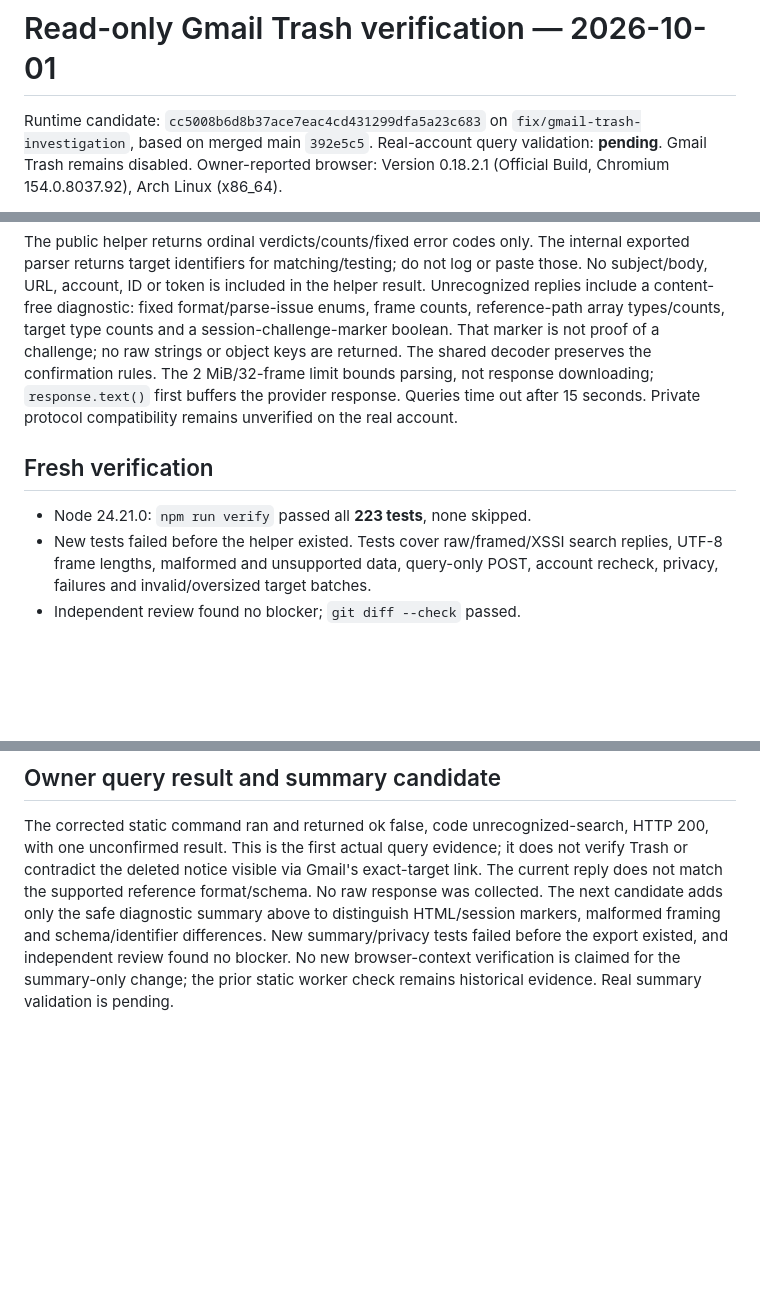
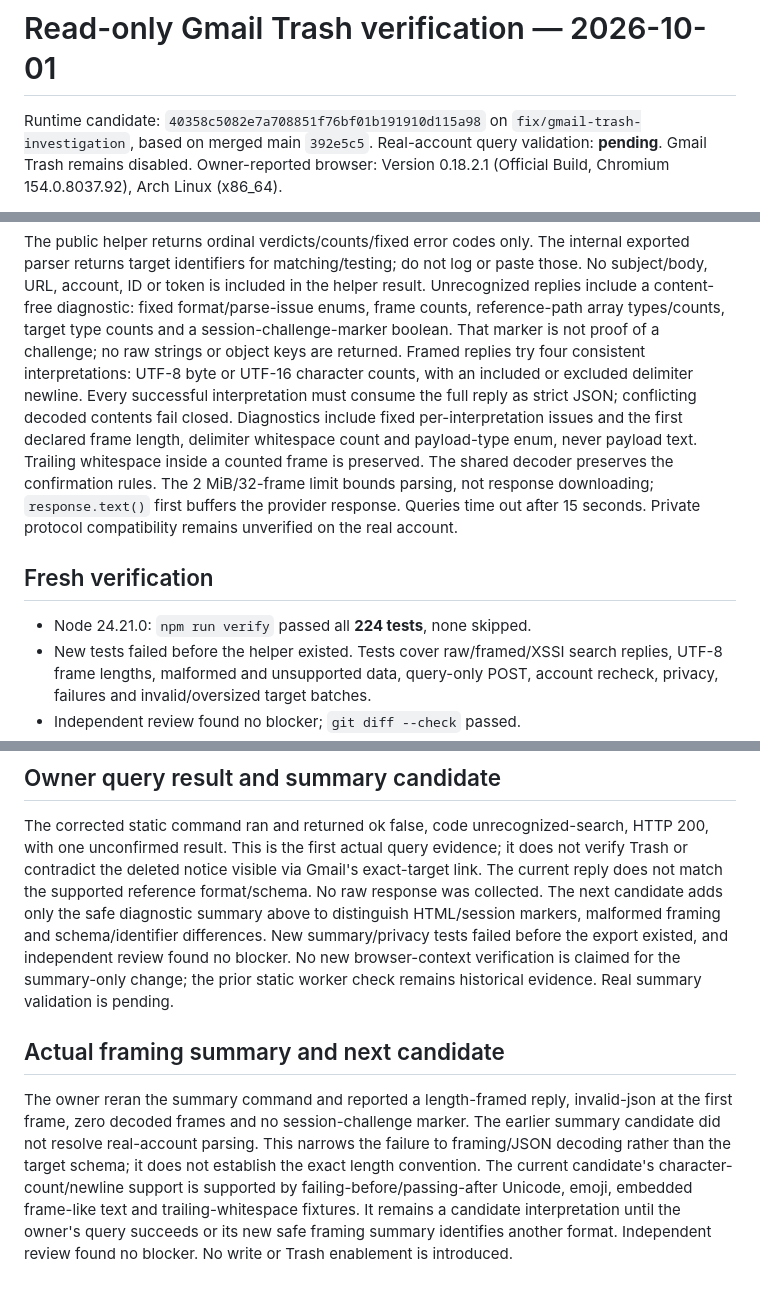
Before and after one commit to blind0wl/gmail-outlook-extension, a Markdown page: docs/acceptance/2026-10-01-gmail-trash-verification.md, 3 parts joined by grey strips. GitHub-like rendering; blank space fills up the shorter version.

Commit message:
docs: record first-frame failure and strict framing candidate

```diff
--- a/docs/acceptance/2026-10-01-gmail-trash-verification.md
+++ b/docs/acceptance/2026-10-01-gmail-trash-verification.md
@@ -1,6 +1,6 @@
 # Read-only Gmail Trash verification — 2026-10-01
 
-Runtime candidate: `cc5008b6d8b37ace7eac4cd431299dfa5a23c683` on
+Runtime candidate: `40358c5082e7a708851f76bf01b191910d115a98` on
 `fix/gmail-trash-investigation`, based on merged main `392e5c5`.
 Real-account query validation: **pending**. Gmail Trash remains disabled.
 Owner-reported browser: Version 0.18.2.1 (Official Build, Chromium
@@ -34,14 +34,20 @@ log or paste those. No subject/body, URL, account, ID or token is included in th
 helper result. Unrecognized replies include a content-free diagnostic: fixed
 format/parse-issue enums, frame counts, reference-path array types/counts, target
 type counts and a session-challenge-marker boolean. That marker is not proof of
-a challenge; no raw strings or object keys are returned. The shared decoder
+a challenge; no raw strings or object keys are returned. Framed replies try four
+consistent interpretations: UTF-8 byte or UTF-16 character counts, with an
+included or excluded delimiter newline. Every successful interpretation must
+consume the full reply as strict JSON; conflicting decoded contents fail closed.
+Diagnostics include fixed per-interpretation issues and the first declared frame
+length, delimiter whitespace count and payload-type enum, never payload text.
+Trailing whitespace inside a counted frame is preserved. The shared decoder
 preserves the confirmation rules. The 2 MiB/32-frame limit bounds parsing, not response downloading;
 `response.text()` first buffers the provider response. Queries time out after
 15 seconds. Private protocol compatibility remains unverified on the real account.
 
 ## Fresh verification
 
-- Node 24.21.0: `npm run verify` passed all **223 tests**, none skipped.
+- Node 24.21.0: `npm run verify` passed all **224 tests**, none skipped.
 - New tests failed before the helper existed. Tests cover raw/framed/XSSI search
   replies, UTF-8 frame lengths, malformed and unsupported data, query-only POST,
   account recheck, privacy, failures and invalid/oversized target batches.
@@ -95,3 +101,16 @@ framing and schema/identifier differences. New summary/privacy tests failed
 before the export existed, and independent review found no blocker. No new
 browser-context verification is claimed for the summary-only change; the prior
 static worker check remains historical evidence. Real summary validation is pending.
+
+## Actual framing summary and next candidate
+
+The owner reran the summary command and reported a length-framed reply,
+invalid-json at the first frame, zero decoded frames and no session-challenge
+marker. The earlier summary candidate did not resolve real-account parsing.
+This narrows the failure to framing/JSON decoding rather than the target schema;
+it does not establish the exact length convention. The current candidate's
+character-count/newline support is supported by failing-before/passing-after
+Unicode, emoji, embedded frame-like text and trailing-whitespace fixtures. It
+remains a candidate interpretation until the owner's query succeeds or its new
+safe framing summary identifies another format. Independent review found no
+blocker. No write or Trash enablement is introduced.
```
